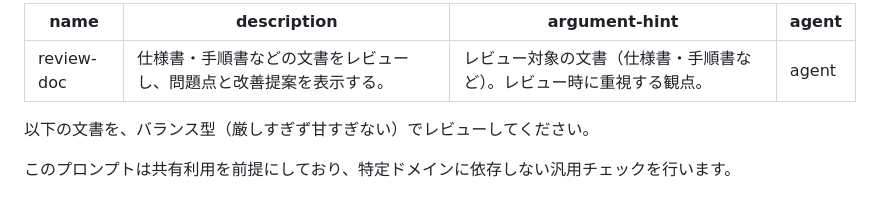
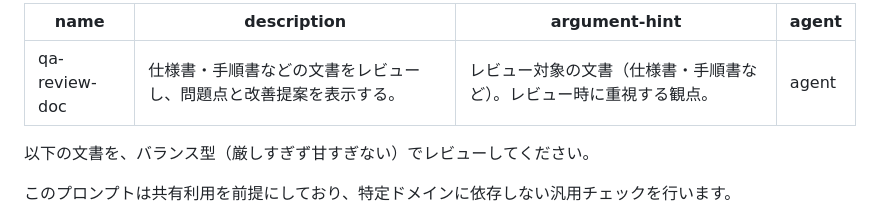
Before and after one commit to ShinYukiDev/copilot-dev-playbook, a Markdown page: 03_practice/prompt_templates/qa-review-doc.prompt.md, the part around the change. GitHub-like rendering.

Commit message:
feat: レビュー用プロンプトテンプレートのファイル名変更

```diff
--- a/03_practice/prompt_templates/review-doc.prompt.md
+++ b/03_practice/prompt_templates/qa-review-doc.prompt.md
@@ -1,5 +1,5 @@
 ---
-name: "review-doc"
+name: "qa-review-doc"
 description: "仕様書・手順書などの文書をレビューし、問題点と改善提案を表示する。"
 argument-hint: "レビュー対象の文書（仕様書・手順書など）。レビュー時に重視する観点。"
 agent: "agent"
```
